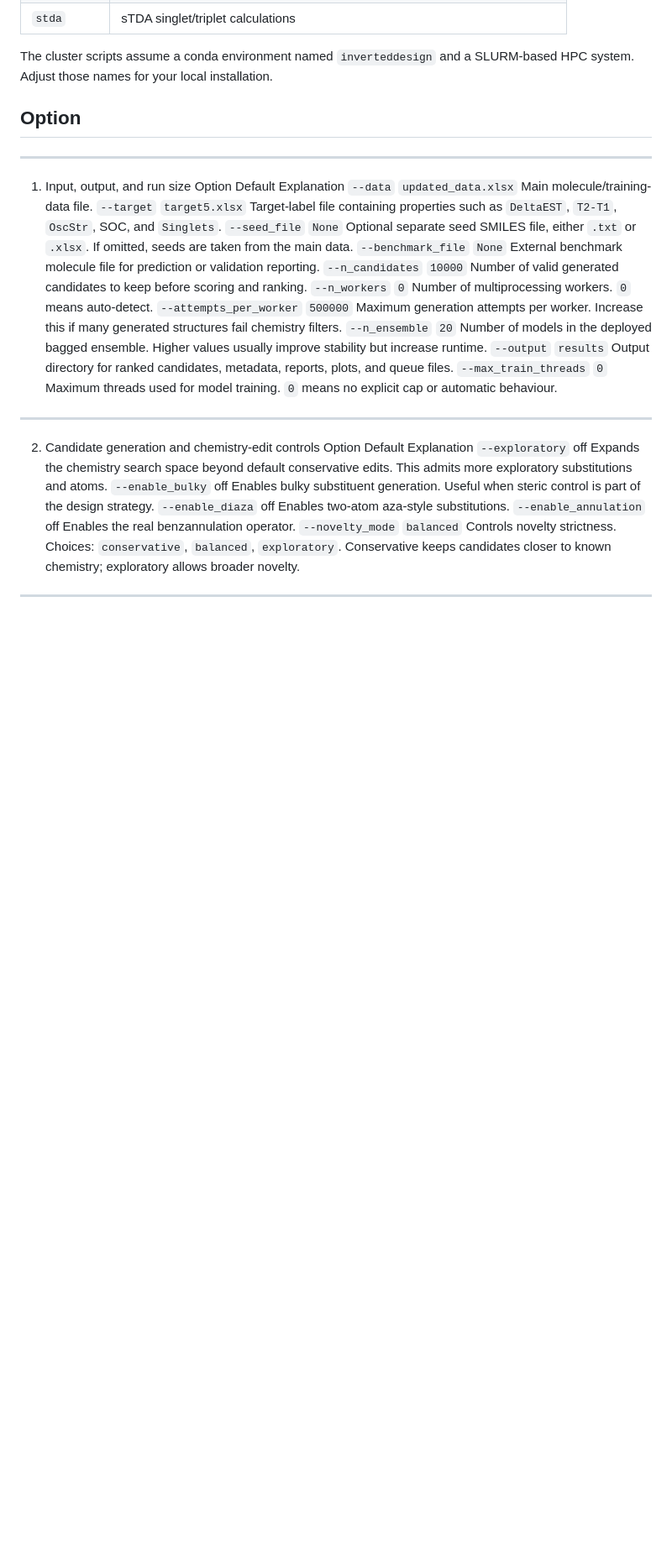
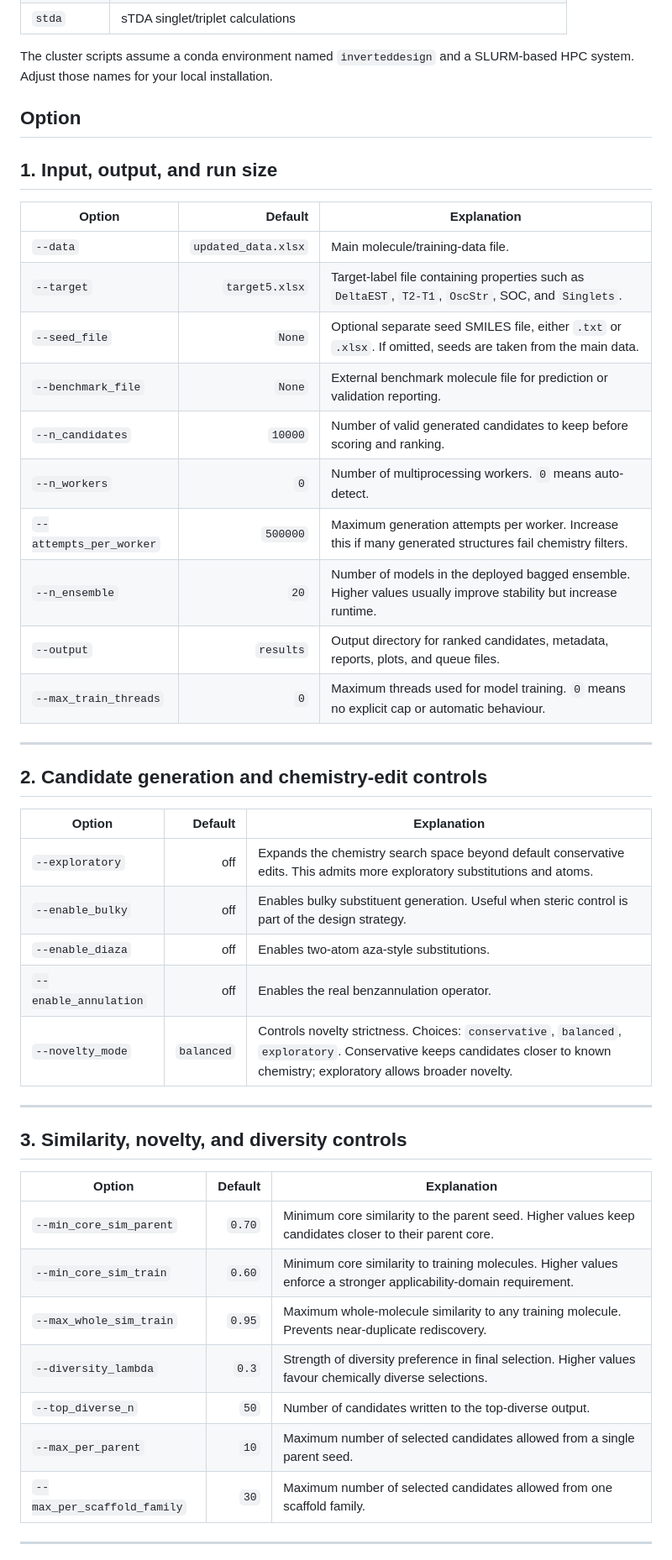
Before and after one commit to ph7klw76/InverseDesignMRTADF, a Markdown page: README.md, the part around one of its changes. Shown at 84% size. Rendered like a GitHub page; blank space fills up the shorter version.

```diff
--- a/README.md
+++ b/README.md
@@ -591,25 +591,45 @@ Optional descriptor workflows require external command-line tools:
 The cluster scripts assume a conda environment named `inverteddesign` and a SLURM-based HPC system. Adjust those names for your local installation.
 
 ## Option
+## 1. Input, output, and run size
+
+| Option | Default | Explanation |
+|---|---:|---|
+| `--data` | `updated_data.xlsx` | Main molecule/training-data file. |
+| `--target` | `target5.xlsx` | Target-label file containing properties such as `DeltaEST`, `T2-T1`, `OscStr`, SOC, and `Singlets`. |
+| `--seed_file` | `None` | Optional separate seed SMILES file, either `.txt` or `.xlsx`. If omitted, seeds are taken from the main data. |
+| `--benchmark_file` | `None` | External benchmark molecule file for prediction or validation reporting. |
+| `--n_candidates` | `10000` | Number of valid generated candidates to keep before scoring and ranking. |
+| `--n_workers` | `0` | Number of multiprocessing workers. `0` means auto-detect. |
+| `--attempts_per_worker` | `500000` | Maximum generation attempts per worker. Increase this if many generated structures fail chemistry filters. |
+| `--n_ensemble` | `20` | Number of models in the deployed bagged ensemble. Higher values usually improve stability but increase runtime. |
+| `--output` | `results` | Output directory for ranked candidates, metadata, reports, plots, and queue files. |
+| `--max_train_threads` | `0` | Maximum threads used for model training. `0` means no explicit cap or automatic behaviour. |
+
 ---
-1. Input, output, and run size
-Option	Default	Explanation
-`--data`	`updated_data.xlsx`	Main molecule/training-data file.
-`--target`	`target5.xlsx`	Target-label file containing properties such as `DeltaEST`, `T2-T1`, `OscStr`, SOC, and `Singlets`.
-`--seed_file`	`None`	Optional separate seed SMILES file, either `.txt` or `.xlsx`. If omitted, seeds are taken from the main data.
-`--benchmark_file`	`None`	External benchmark molecule file for prediction or validation reporting.
-`--n_candidates`	`10000`	Number of valid generated candidates to keep before scoring and ranking.
-`--n_workers`	`0`	Number of multiprocessing workers. `0` means auto-detect.
-`--attempts_per_worker`	`500000`	Maximum generation attempts per worker. Increase this if many generated structures fail chemistry filters.
-`--n_ensemble`	`20`	Number of models in the deployed bagged ensemble. Higher values usually improve stability but increase runtime.
-`--output`	`results`	Output directory for ranked candidates, metadata, reports, plots, and queue files.
-`--max_train_threads`	`0`	Maximum threads used for model training. `0` means no explicit cap or automatic behaviour.
+
+## 2. Candidate generation and chemistry-edit controls
+
+| Option | Default | Explanation |
+|---|---:|---|
+| `--exploratory` | off | Expands the chemistry search space beyond default conservative edits. This admits more exploratory substitutions and atoms. |
+| `--enable_bulky` | off | Enables bulky substituent generation. Useful when steric control is part of the design strategy. |
+| `--enable_diaza` | off | Enables two-atom aza-style substitutions. |
+| `--enable_annulation` | off | Enables the real benzannulation operator. |
+| `--novelty_mode` | `balanced` | Controls novelty strictness. Choices: `conservative`, `balanced`, `exploratory`. Conservative keeps candidates closer to known chemistry; exploratory allows broader novelty. |
+
 ---
-2. Candidate generation and chemistry-edit controls
-Option	Default	Explanation
-`--exploratory`	off	Expands the chemistry search space beyond default conservative edits. This admits more exploratory substitutions and atoms.
-`--enable_bulky`	off	Enables bulky substituent generation. Useful when steric control is part of the design strategy.
-`--enable_diaza`	off	Enables two-atom aza-style substitutions.
-`--enable_annulation`	off	Enables the real benzannulation operator.
-`--novelty_mode`	`balanced`	Controls novelty strictness. Choices: `conservative`, `balanced`, `exploratory`. Conservative keeps candidates closer to known chemistry; exploratory allows broader novelty.
+
+## 3. Similarity, novelty, and diversity controls
+
+| Option | Default | Explanation |
+|---|---:|---|
+| `--min_core_sim_parent` | `0.70` | Minimum core similarity to the parent seed. Higher values keep candidates closer to their parent core. |
+| `--min_core_sim_train` | `0.60` | Minimum core similarity to training molecules. Higher values enforce a stronger applicability-domain requirement. |
+| `--max_whole_sim_train` | `0.95` | Maximum whole-molecule similarity to any training molecule. Prevents near-duplicate rediscovery. |
+| `--diversity_lambda` | `0.3` | Strength of diversity preference in final selection. Higher values favour chemically diverse selections. |
+| `--top_diverse_n` | `50` | Number of candidates written to the top-diverse output. |
+| `--max_per_parent` | `10` | Maximum number of selected candidates allowed from a single parent seed. |
+| `--max_per_scaffold_family` | `30` | Maximum number of selected candidates allowed from one scaffold family. |
+
 ---
```
Also changed, not shown: other parts of README.md (+209 -142 lines).
